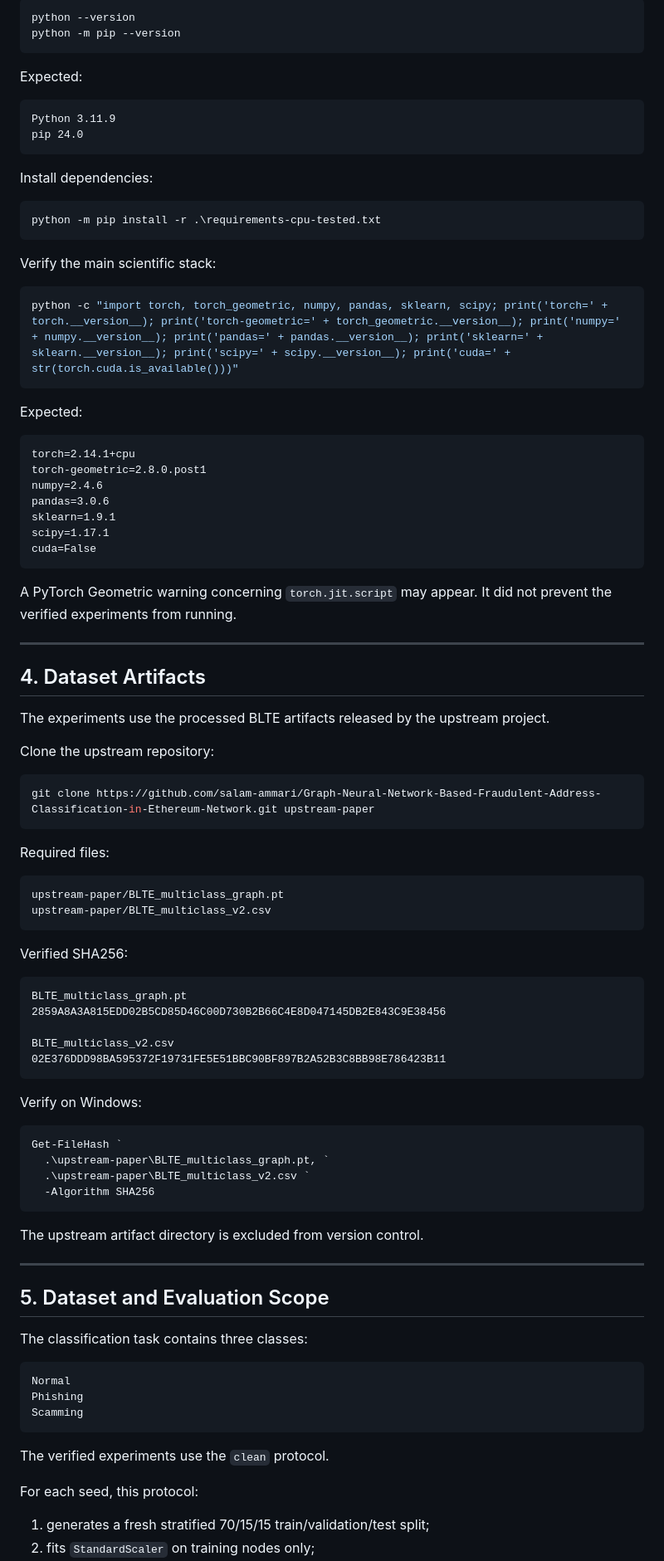
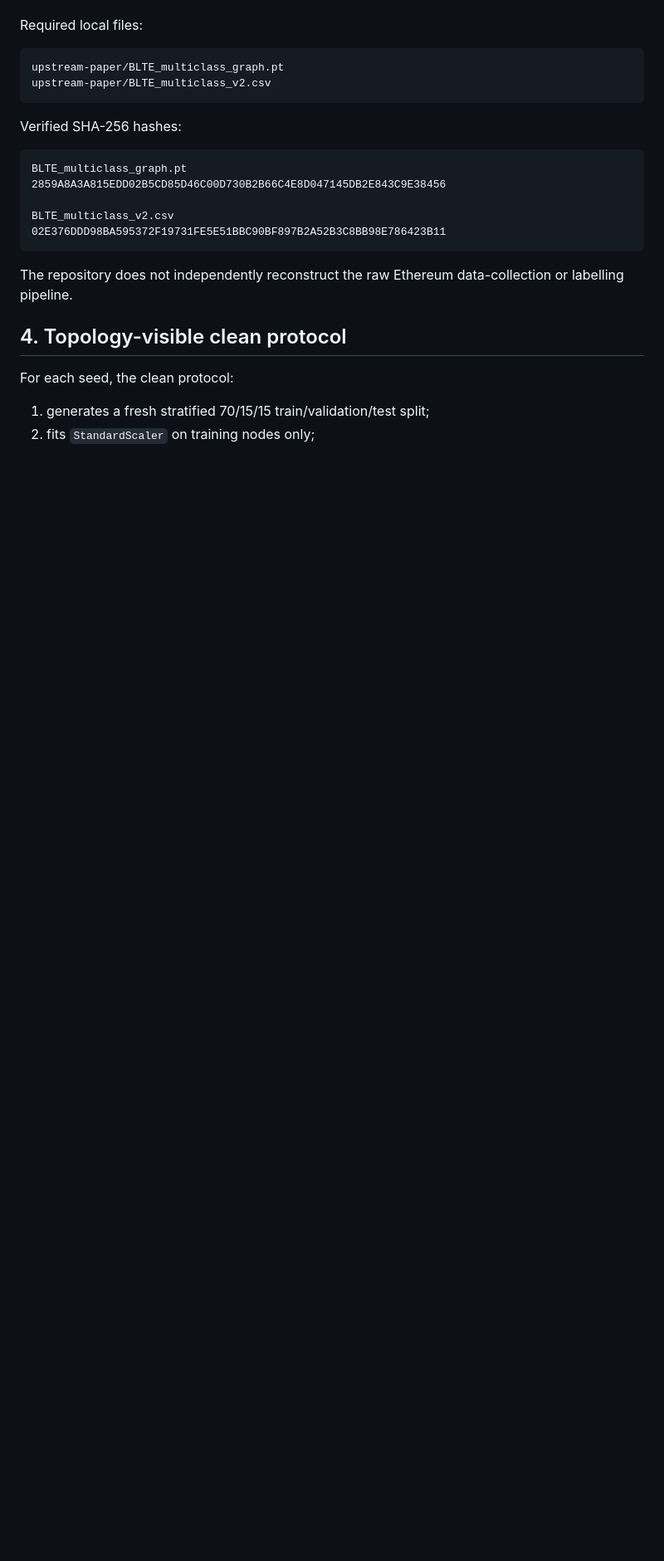
Before and after one commit to nurhalizaabdulwahab197/xmoe-ethereum-fraud-detection, a Markdown page: REPRODUCIBILITY.md, the part around one of its changes. Shown at 83% size. GitHub-like rendering; blank space fills up the shorter version.

````diff
--- a/REPRODUCIBILITY.md
+++ b/REPRODUCIBILITY.md
@@ -86,61 +49,11 @@ Verify:
-```powershell
-python --version
-python -m pip --version
-```
-
-Expected:
-
-```text
-Python 3.11.9
-pip 24.0
-```
-
-Install dependencies:
-
-```powershell
-python -m pip install -r .\requirements-cpu-tested.txt
-```
-
-Verify the main scientific stack:
-
-```powershell
-python -c "import torch, torch_geometric, numpy, pandas, sklearn, scipy; print('torch=' + torch.__version__); print('torch-geometric=' + torch_geometric.__version__); print('numpy=' + numpy.__version__); print('pandas=' + pandas.__version__); print('sklearn=' + sklearn.__version__); print('scipy=' + scipy.__version__); print('cuda=' + str(torch.cuda.is_available()))"
-```
-
-Expected:
-
-```text
-torch=2.14.1+cpu
-torch-geometric=2.8.0.post1
-numpy=2.4.6
-pandas=3.0.6
-sklearn=1.9.1
-scipy=1.17.1
-cuda=False
-```
-
-A PyTorch Geometric warning concerning `torch.jit.script` may appear. It did not prevent the verified experiments from running.
-
----
-
-## 4. Dataset Artifacts
-
-The experiments use the processed BLTE artifacts released by the upstream project.
-
-Clone the upstream repository:
-
-```powershell
-git clone https://github.com/salam-ammari/Graph-Neural-Network-Based-Fraudulent-Address-Classification-in-Ethereum-Network.git upstream-paper
-```
-
-Required files:
+Required local files:
 
 ```text
 upstream-paper/BLTE_multiclass_graph.pt
 upstream-paper/BLTE_multiclass_v2.csv
 ```
 
-Verified SHA256:
+Verified SHA-256 hashes:
 
 ```text
 BLTE_multiclass_graph.pt
@@ -150,32 +63,11 @@ BLTE_multiclass_v2.csv
 02E376DDD98BA595372F19731FE5E51BBC90BF897B2A52B3C8BB98E786423B11
 ```
 
-Verify on Windows:
+The repository does not independently reconstruct the raw Ethereum data-collection or labelling pipeline.
 
-```powershell
-Get-FileHash `
-  .\upstream-paper\BLTE_multiclass_graph.pt, `
-  .\upstream-paper\BLTE_multiclass_v2.csv `
-  -Algorithm SHA256
-```
+## 4. Topology-visible clean protocol
 
-The upstream artifact directory is excluded from version control.
-
----
-
-## 5. Dataset and Evaluation Scope
-
-The classification task contains three classes:
-
-```text
-Normal
-Phishing
-Scamming
-```
-
-The verified experiments use the `clean` protocol.
-
-For each seed, this protocol:
+For each seed, the clean protocol:
 
 1. generates a fresh stratified 70/15/15 train/validation/test split;
 2. fits `StandardScaler` on training nodes only;
````
Also changed, not shown: other parts of REPRODUCIBILITY.md (+98 -295 lines).
